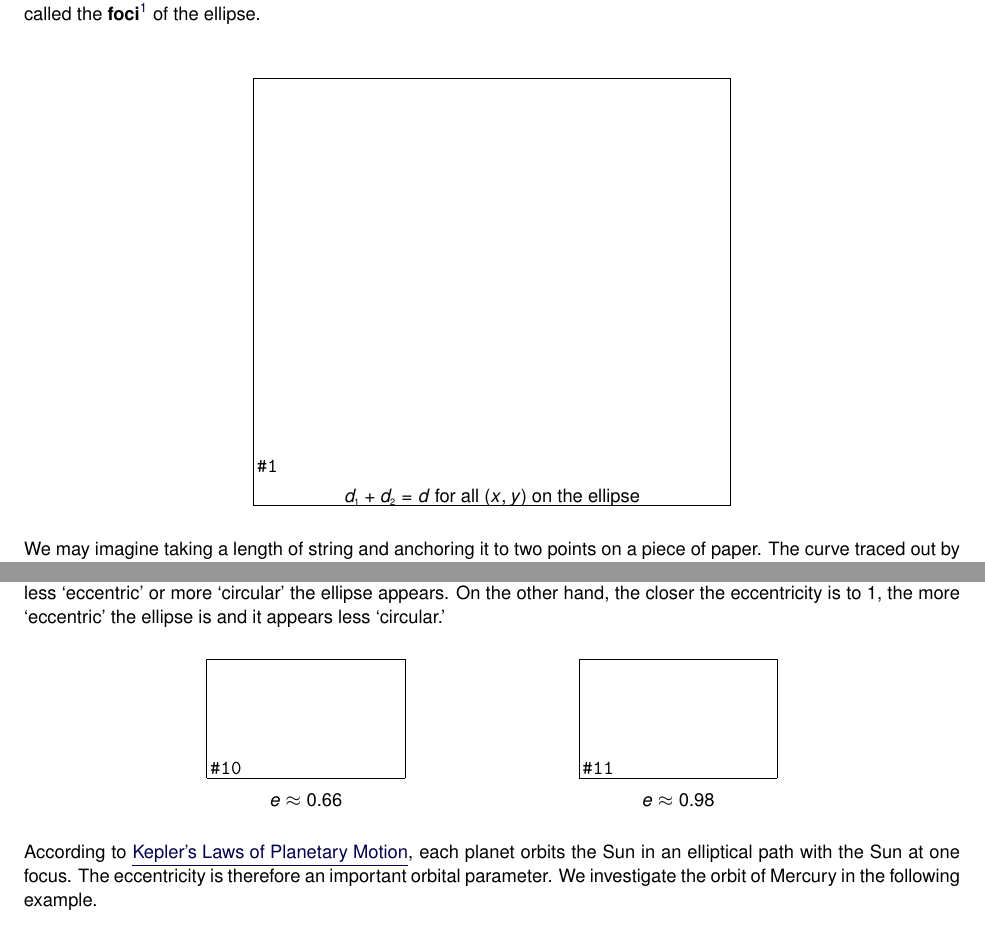
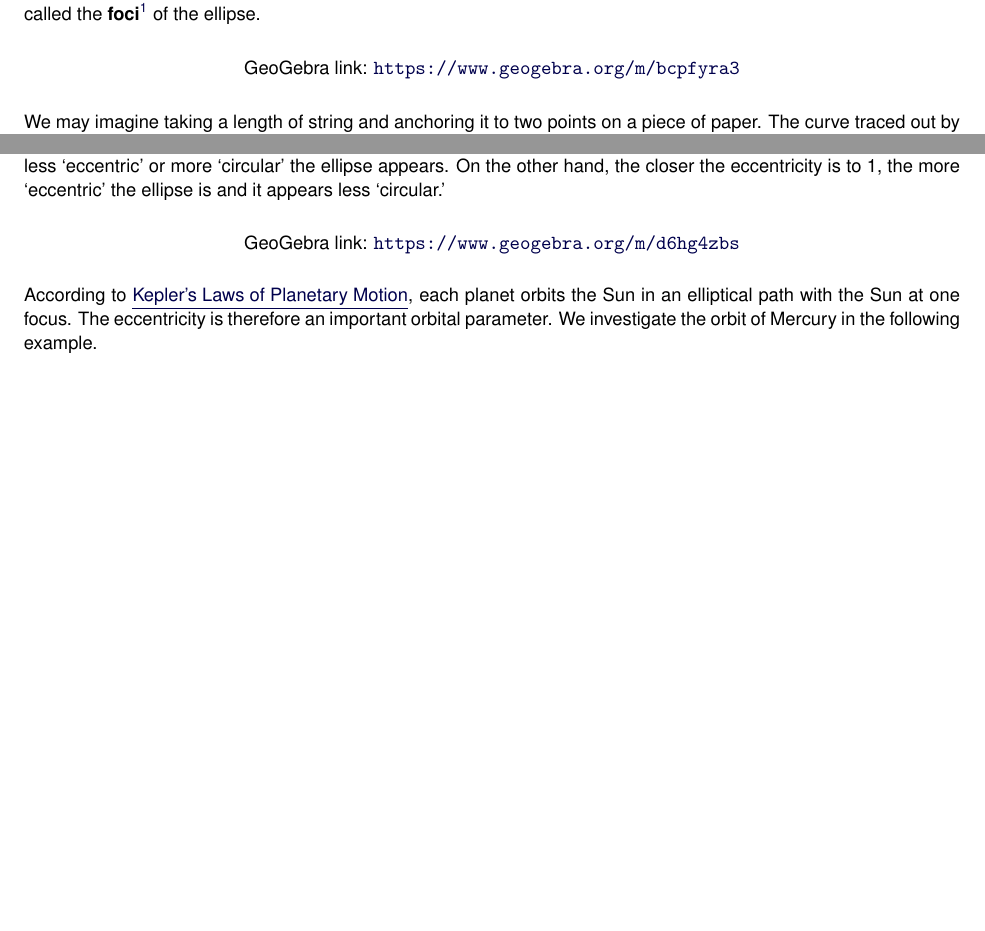
Before and after one commit to wiobber/Precalc4i, a LaTeX document (TheConicSections/Ellipses.tex): two parts of pages 1 and 10 of 13 before the commit and two parts of pages 1 and 9 of 12 after it, joined at a grey line, cut so that both start at the same text, the shorter picture padded with empty space. Compiled offline with pdfLaTeX; a LaTeX package or settings file that is missing is left out.

Commit message:
interactives for ellipses

```diff
--- a/TheConicSections/Ellipses.tex
+++ b/TheConicSections/Ellipses.tex
@@ -25,28 +25,10 @@
 
 %% \ebm}
 
-\smallskip
 
+% https://www.geogebra.org/classic/bcpfyra3
 \begin{center}
-
-\begin{mfpic}[20]{-6}{6}{-5}{5}
-
-\dashed \polyline{(-3,0), (4,2.4)}
-\dashed \polyline{(3,0), (4,2.4)}
-
-\tlabel[cc](5, 2.4){$(x, y)$}
-\tlabel[cc](-1,1.1){$d_{\mbox{\tiny$1$}}$}
-\tlabel[cc](3,1.1){$d_{\mbox{\tiny$2$}}$}
-\tlabel[cc](-3,-0.5){$F_{\mbox{\tiny$1$}}$}
-\tlabel[cc](3,-0.5){$F_{\mbox{\tiny$2$}}$}
-\plotsymbol[3pt]{Asterisk}{(-3,0)}
-\plotsymbol[3pt]{Asterisk}{(3,0)}
-\tcaption{$d_{\mbox{\tiny$1$}} + d_{\mbox{\tiny$2$}} = d$ for all $(x, y)$ on the ellipse}
-\penwd{1.25pt}
-\ellipse{(0,0),5,4}
-\point[4pt]{(4,2.4)}
-\end{mfpic}
-
+\geogebra{bcpfyra3}{800}{600}
 \end{center}
 
 
@@ -547,29 +529,9 @@
 
 In an ellipse, the foci are closer to the center than the vertices, so $0 < e < 1$. The ellipse below on left has eccentricity  $e \approx 0.66$;  for the ellipse below on the right, $e \approx 0.98$.  In general, the closer the eccentricity is to $0$, the less `eccentric' or more  `circular' the ellipse appears.   On the other hand, the closer the eccentricity is to $1$, the more `eccentric' the ellipse is and it appears less `circular.'
 
+% https://www.geogebra.org/classic/d6hg4zbs
 \begin{center}
-
-\begin{tabular}{cc}
-
-\begin{mfpic}[10]{-5}{5}{-3}{3}
-\penwd{1.25pt}
-\ellipse{(0,0),4,3}
-\end{mfpic}
-  &
-
-\hspace{1in} \begin{mfpic}[10]{-5}{5}{-3}{3}
-\penwd{1.25pt}
-\ellipse{(0,0),5,1}
-\end{mfpic} \\
-
- $e \approx 0.66$
-
-&
-
-\hspace{1in} $e \approx 0.98$ \\
-
-\end{tabular}
-
+\geogebra{d6hg4zbs}{800}{600}
 \end{center}
 
 According to \href{https://en.wikipedia.org/wiki/Kepler's_laws_of_planetary_motion}{\underline{Kepler's Laws of Planetary Motion}}, each planet orbits the Sun in an elliptical path  with the Sun at one focus.  The eccentricity is therefore an important orbital parameter.  We investigate the orbit of Mercury in the following example.
```
Also changed, not shown: TheConicSections/Parabolas.tex (+2 -2 lines).
